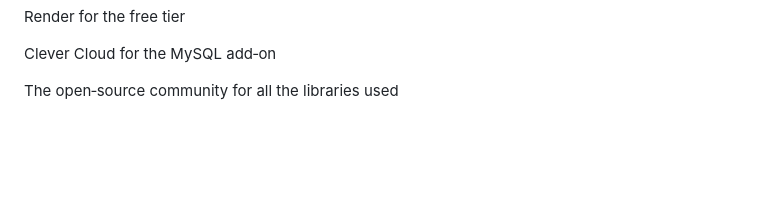
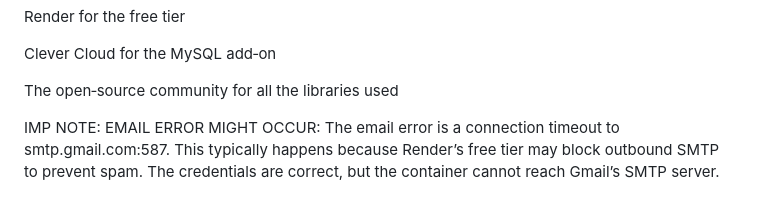
Before and after one commit to Jainam-Mehta/ai-sentiment-intelligence, a Markdown page: README.md, the part around the change. Rendered like a GitHub page; blank space fills up the shorter version.

Commit message:
Email Error due to render free blocks the smtp requests

```diff
--- a/README.md
+++ b/README.md
@@ -248,3 +248,7 @@ Render for the free tier
 Clever Cloud for the MySQL add‑on
 
 The open‑source community for all the libraries used
+
+IMP NOTE:
+EMAIL ERROR MIGHT OCCUR:
+The email error is a connection timeout to smtp.gmail.com:587. This typically happens because Render’s free tier may block outbound SMTP to prevent spam. The credentials are correct, but the container cannot reach Gmail’s SMTP server.
```
